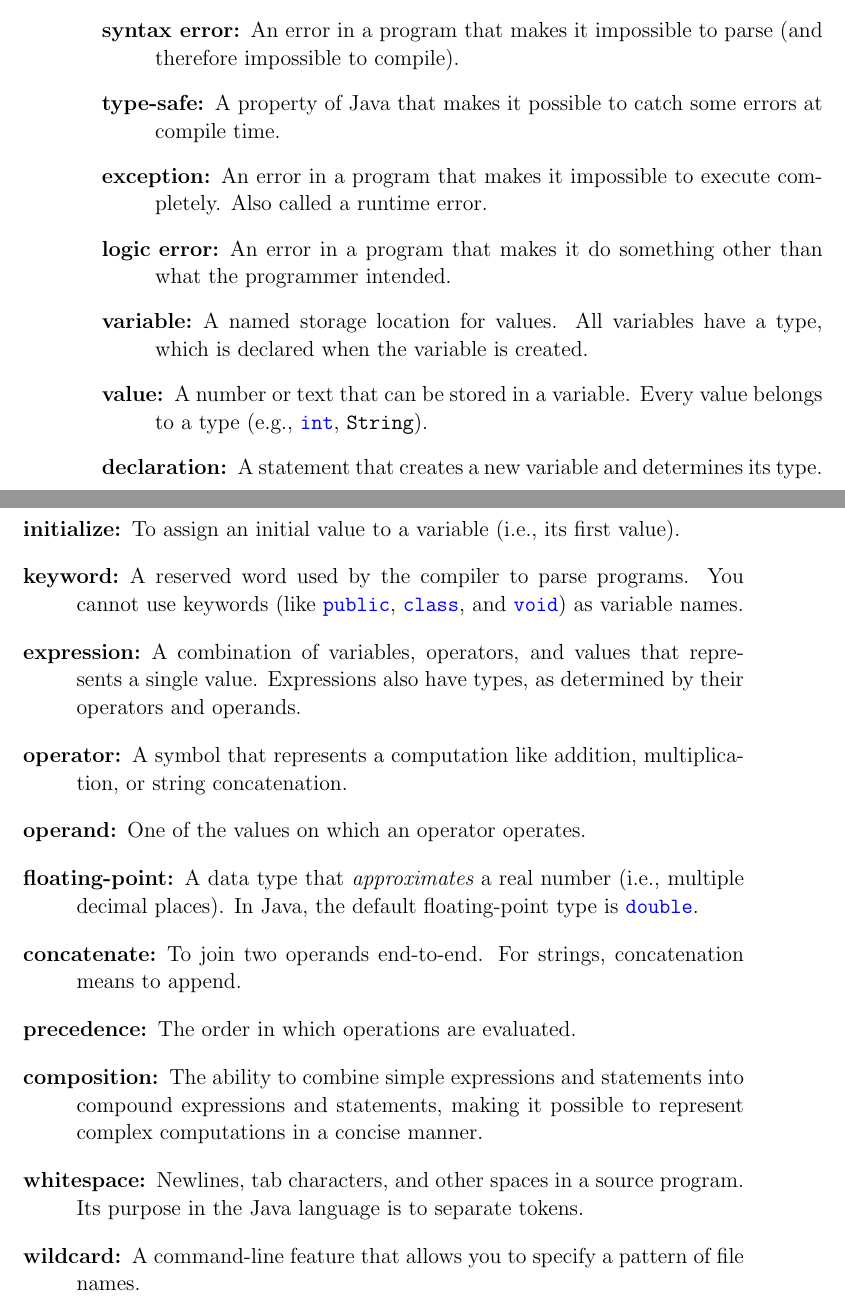
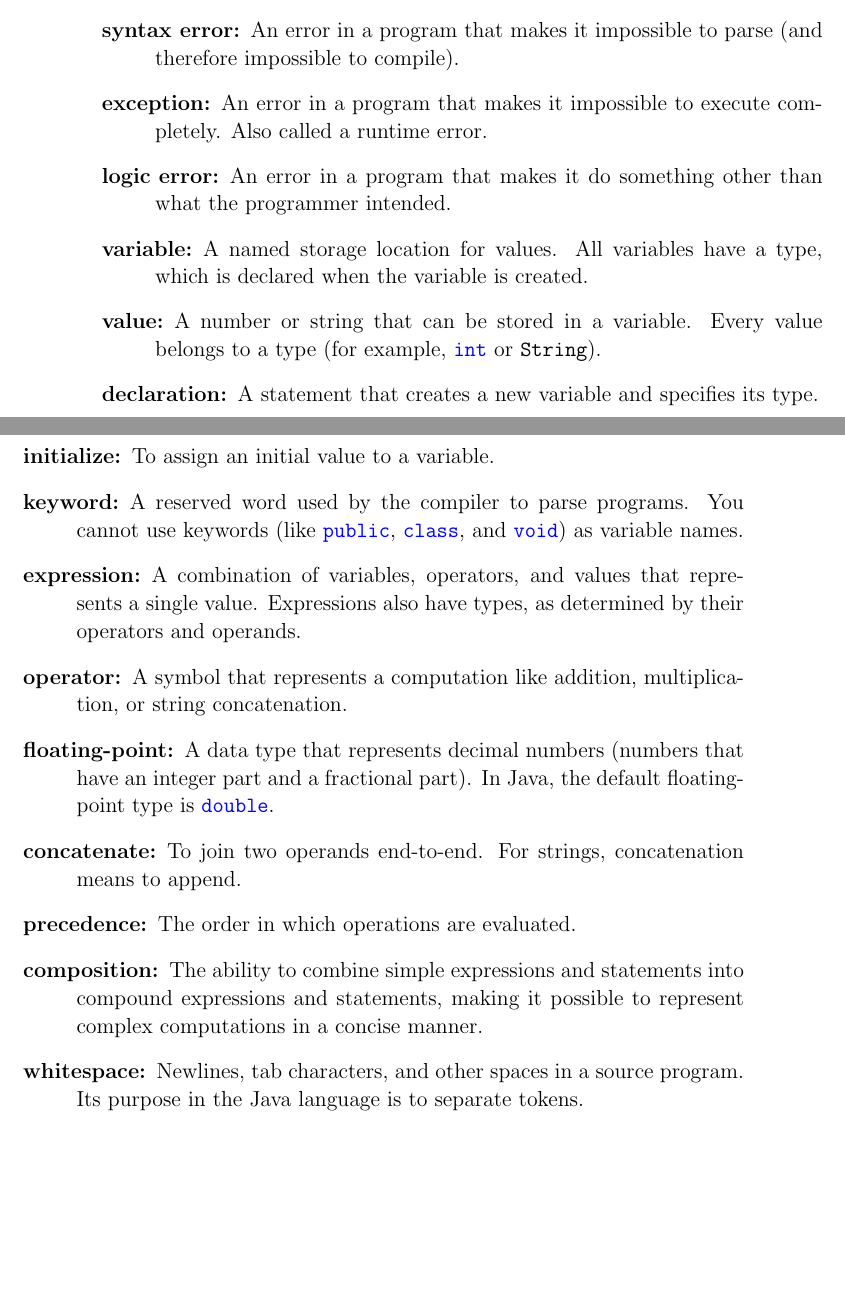
Before and after one commit to AllenDowney/ThinkJava, a LaTeX thesis (thinkjava.tex, which reads 02-var/vocab02.tex): two parts of pages 31 and 32 of 67, joined at a grey line, cut so that both start at the same text, the shorter picture padded with empty space. Compiled offline with pdfLaTeX.

Commit message:
Revising Chapter 2 vocab and exercises

```diff
--- a/02-var/vocab02.tex
+++ b/02-var/vocab02.tex
@@ -5,8 +5,8 @@
 \term{syntax error}
 An error in a program that makes it impossible to parse (and therefore impossible to compile).
 
-\term{type-safe}
-A property of Java that makes it possible to catch some errors at compile time.
+%\term{type-safe}
+%A property of Java that makes it possible to catch some errors at compile time.
 
 \term{exception}
 An error in a program that makes it impossible to execute completely.
@@ -20,11 +20,11 @@ A named storage location for values.
 All variables have a type, which is declared when the variable is created.
 
 \term{value}
-A number or text that can be stored in a variable.
-Every value belongs to a type (e.g., \java{int}, \java{String}).
+A number or string that can be stored in a variable.
+Every value belongs to a type (for example, \java{int} or \java{String}).
 
 \term{declaration}
-A statement that creates a new variable and determines its type.
+A statement that creates a new variable and specifies its type.
 
 \term{type}
 Mathematically speaking, a set of values.
@@ -44,23 +43,23 @@ Once initialized, its value cannot be changed.
 
 \term{initialize}
-To assign an initial value to a variable (i.e., its first value).
+To assign an initial value to a variable.
 
 \term{keyword}
 A reserved word used by the compiler to parse programs.
 You cannot use keywords (like \java{public}, \java{class}, and \java{void}) as variable names.
 
 \term{expression}
-A combination of variables, operators, and values that represents a single value.
-Expressions also have types, as determined by their operators and operands.
+A combination of variables, operators, and values that represents a single value.  Expressions also have types, as determined by their operators and operands.
 
 \term{operator}
 A symbol that represents a computation like addition, multiplication, or string concatenation.
 
-\term{operand}
-One of the values on which an operator operates.
+%\term{operand}
+%One of the values on which an operator operates.
 
 \term{floating-point}
-A data type that {\em approximates} a real number (i.e., multiple decimal places).
+A data type that represents decimal numbers (numbers that have an integer
+part and a fractional part).
 In Java, the default floating-point type is \java{double}.
 
 \term{concatenate}
```
Also changed, not shown: 02-var/exerc02.tex (+7 -8 lines), 02-var/vocab02.tex (19 more changed lines).
